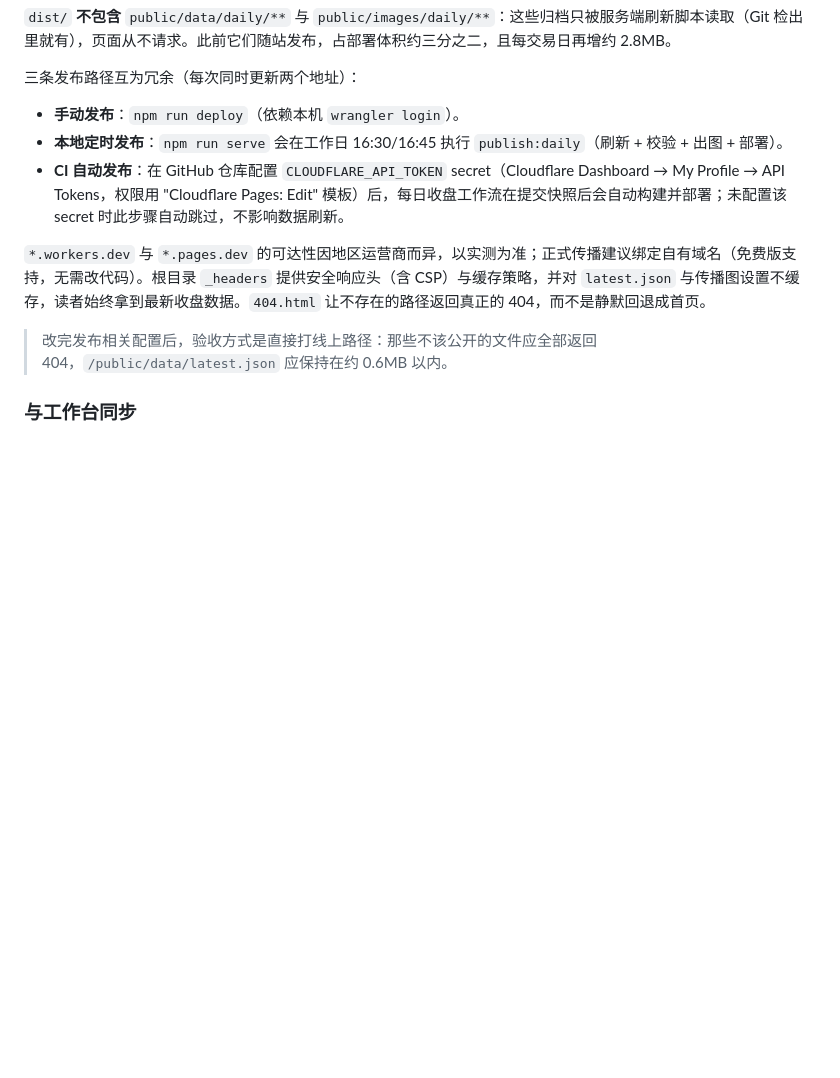
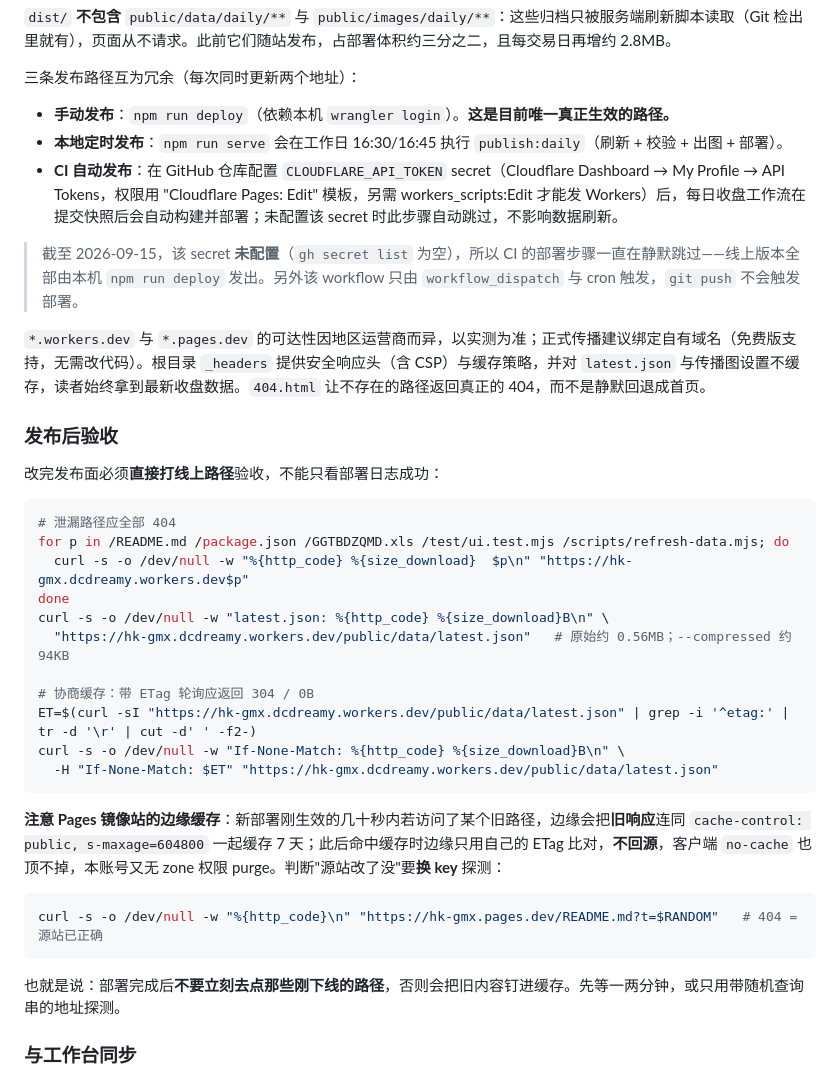
Before and after one commit to dcdreamy-code/hk-connect-daily-dashboard, a Markdown page: README.md, the part around the change. Drawn GitHub-style; blank space fills up the shorter version.

````diff
--- a/README.md
+++ b/README.md
@@ -101,13 +101,39 @@ AH 身份映射不随日行情重复请求。`.github/workflows/refresh-ah.yml`
 
 三条发布路径互为冗余（每次同时更新两个地址）：
 
-- **手动发布**：`npm run deploy`（依赖本机 `wrangler login`）。
+- **手动发布**：`npm run deploy`（依赖本机 `wrangler login`）。**这是目前唯一真正生效的路径。**
 - **本地定时发布**：`npm run serve` 会在工作日 16:30/16:45 执行 `publish:daily`（刷新 + 校验 + 出图 + 部署）。
-- **CI 自动发布**：在 GitHub 仓库配置 `CLOUDFLARE_API_TOKEN` secret（Cloudflare Dashboard → My Profile → API Tokens，权限用 "Cloudflare Pages: Edit" 模板）后，每日收盘工作流在提交快照后会自动构建并部署；未配置该 secret 时此步骤自动跳过，不影响数据刷新。
+- **CI 自动发布**：在 GitHub 仓库配置 `CLOUDFLARE_API_TOKEN` secret（Cloudflare Dashboard → My Profile → API Tokens，权限用 "Cloudflare Pages: Edit" 模板，另需 workers_scripts:Edit 才能发 Workers）后，每日收盘工作流在提交快照后会自动构建并部署；未配置该 secret 时此步骤自动跳过，不影响数据刷新。
+
+> 截至 2026-09-15，该 secret **未配置**（`gh secret list` 为空），所以 CI 的部署步骤一直在静默跳过——线上版本全部由本机 `npm run deploy` 发出。另外该 workflow 只由 `workflow_dispatch` 与 cron 触发，`git push` 不会触发部署。
 
 `*.workers.dev` 与 `*.pages.dev` 的可达性因地区运营商而异，以实测为准；正式传播建议绑定自有域名（免费版支持，无需改代码）。根目录 `_headers` 提供安全响应头（含 CSP）与缓存策略，并对 `latest.json` 与传播图设置不缓存，读者始终拿到最新收盘数据。`404.html` 让不存在的路径返回真正的 404，而不是静默回退成首页。
 
-> 改完发布相关配置后，验收方式是直接打线上路径：那些不该公开的文件应全部返回 404，`/public/data/latest.json` 应保持在约 0.6MB 以内。
+### 发布后验收
+
+改完发布面必须**直接打线上路径**验收，不能只看部署日志成功：
+
+```bash
+# 泄漏路径应全部 404
+for p in /README.md /package.json /GGTBDZQMD.xls /test/ui.test.mjs /scripts/refresh-data.mjs; do
+  curl -s -o /dev/null -w "%{http_code} %{size_download}  $p\n" "https://hk-gmx.dcdreamy.workers.dev$p"
+done
+curl -s -o /dev/null -w "latest.json: %{http_code} %{size_download}B\n" \
+  "https://hk-gmx.dcdreamy.workers.dev/public/data/latest.json"   # 原始约 0.56MB；--compressed 约 94KB
+
+# 协商缓存：带 ETag 轮询应返回 304 / 0B
+ET=$(curl -sI "https://hk-gmx.dcdreamy.workers.dev/public/data/latest.json" | grep -i '^etag:' | tr -d '\r' | cut -d' ' -f2-)
+curl -s -o /dev/null -w "If-None-Match: %{http_code} %{size_download}B\n" \
+  -H "If-None-Match: $ET" "https://hk-gmx.dcdreamy.workers.dev/public/data/latest.json"
+```
+
+**注意 Pages 镜像站的边缘缓存**：新部署刚生效的几十秒内若访问了某个旧路径，边缘会把**旧响应**连同 `cache-control: public, s-maxage=604800` 一起缓存 7 天；此后命中缓存时边缘只用自己的 ETag 比对，**不回源**，客户端 `no-cache` 也顶不掉，本账号又无 zone 权限 purge。判断"源站改了没"要**换 key** 探测：
+
+```bash
+curl -s -o /dev/null -w "%{http_code}\n" "https://hk-gmx.pages.dev/README.md?t=$RANDOM"   # 404 = 源站已正确
+```
+
+也就是说：部署完成后**不要立刻去点那些刚下线的路径**，否则会把旧内容钉进缓存。先等一两分钟，或只用带随机查询串的地址探测。
 
 ### 与工作台同步
 
````
Also changed, not shown: docs/reviews/2026-09-15-optimization-review.md (+22 -6 lines).
